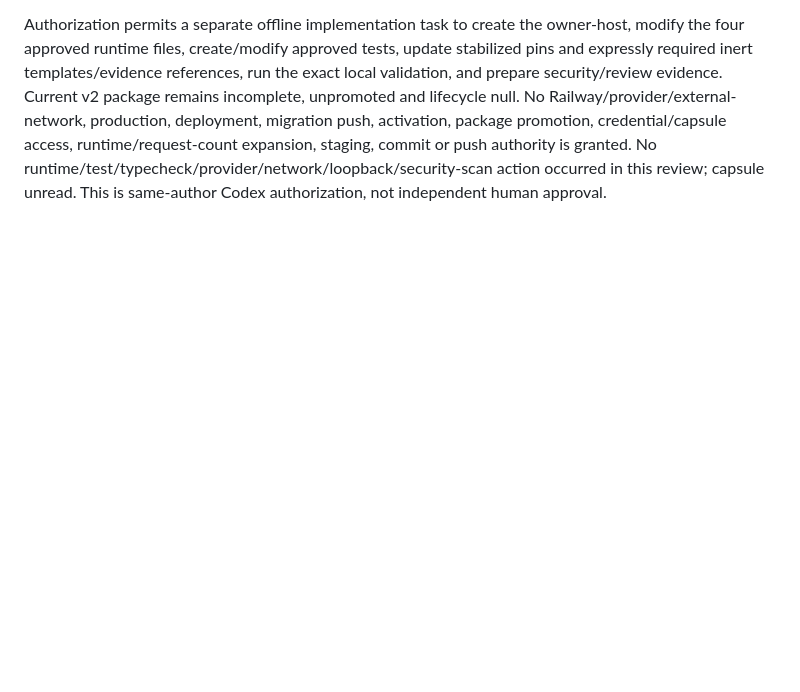
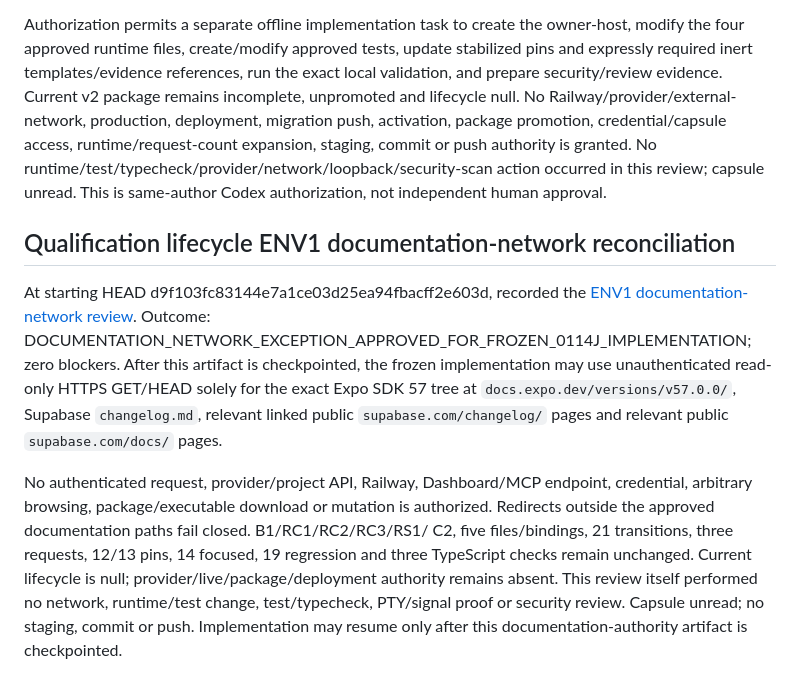
Before and after one commit to appmeshach/myapp-backend, a Markdown page: movement-app/docs/MOVEMENT_LAUNCH_READINESS_REGISTER.md, the part around the change. GitHub-like rendering; blank space fills up the shorter version.

Commit message:
docs(matching): authorize narrow implementation documentation access

```diff
--- a/movement-app/docs/MOVEMENT_LAUNCH_READINESS_REGISTER.md
+++ b/movement-app/docs/MOVEMENT_LAUNCH_READINESS_REGISTER.md
@@ -1135,3 +1135,23 @@ runtime/request-count expansion, staging, commit or push authority is granted. N
 runtime/test/typecheck/provider/network/loopback/security-scan action occurred in this
 review; capsule unread. This is same-author Codex authorization, not independent
 human approval.
+
+## Qualification lifecycle ENV1 documentation-network reconciliation
+
+At starting HEAD d9f103fc83144e7a1ce03d25ea94fbacff2e603d, recorded the
+[ENV1 documentation-network review](0114j-env1-documentation-network-authority-review.md).
+Outcome: DOCUMENTATION_NETWORK_EXCEPTION_APPROVED_FOR_FROZEN_0114J_IMPLEMENTATION;
+zero blockers. After this artifact is checkpointed, the frozen implementation may
+use unauthenticated read-only HTTPS GET/HEAD solely for the exact Expo SDK 57 tree at
+`docs.expo.dev/versions/v57.0.0/`, Supabase `changelog.md`, relevant linked public
+`supabase.com/changelog/` pages and relevant public `supabase.com/docs/` pages.
+
+No authenticated request, provider/project API, Railway, Dashboard/MCP endpoint,
+credential, arbitrary browsing, package/executable download or mutation is authorized.
+Redirects outside the approved documentation paths fail closed. B1/RC1/RC2/RC3/RS1/
+C2, five files/bindings, 21 transitions, three requests, 12/13 pins, 14 focused,
+19 regression and three TypeScript checks remain unchanged. Current lifecycle is
+null; provider/live/package/deployment authority remains absent. This review itself
+performed no network, runtime/test change, test/typecheck, PTY/signal proof or security
+review. Capsule unread; no staging, commit or push. Implementation may resume only
+after this documentation-authority artifact is checkpointed.
```
Also changed, not shown: movement-app/docs/0114j-env1-documentation-network-authority-review.md (added, +98 -0 lines).
